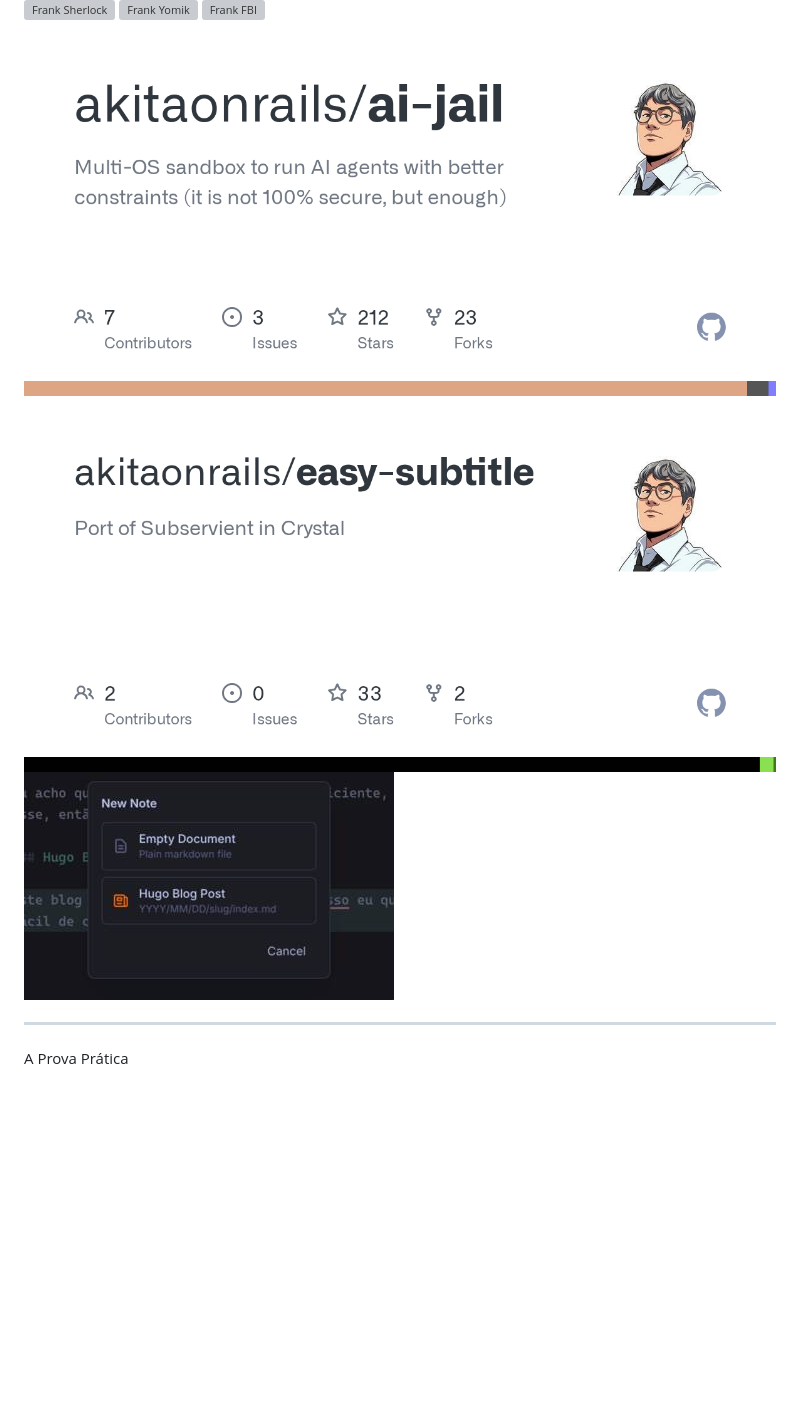
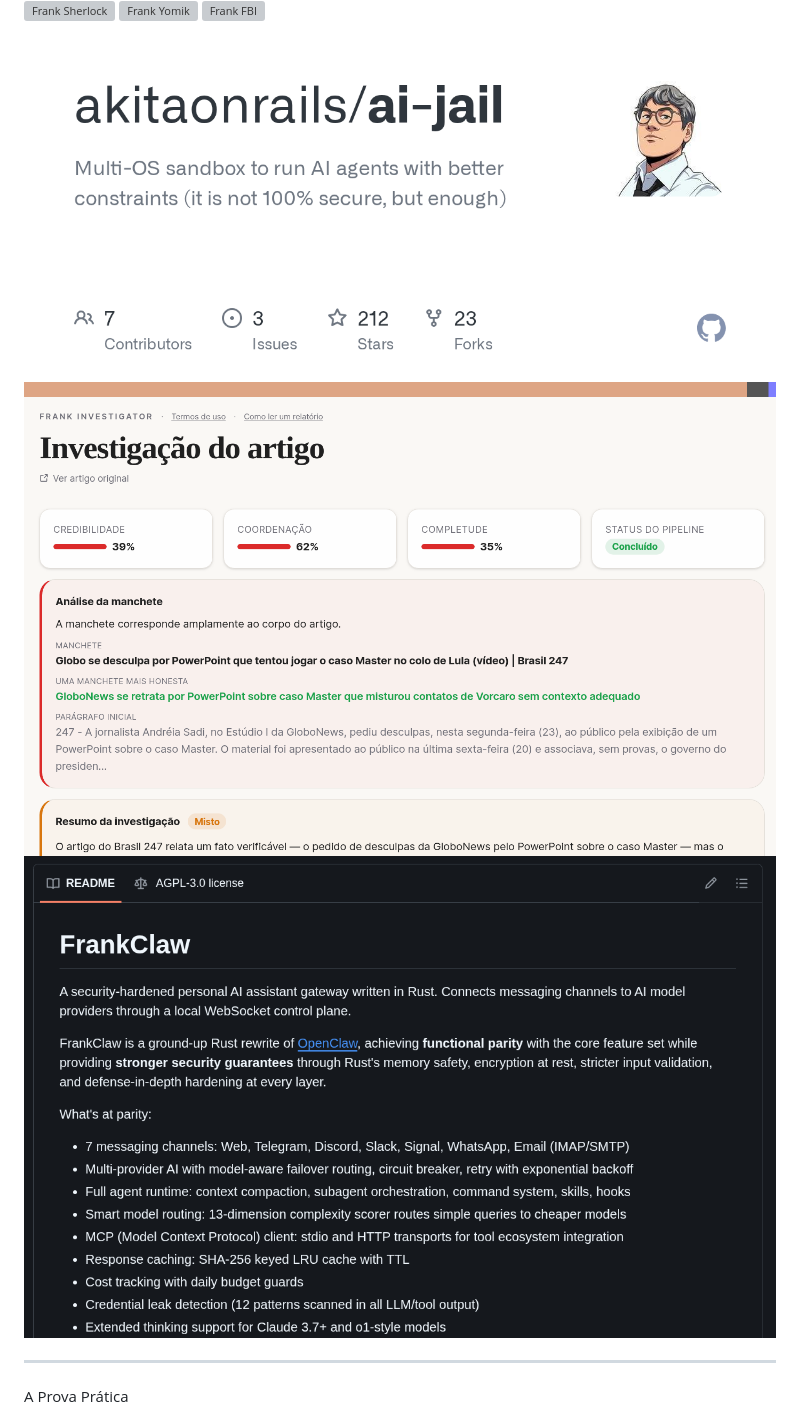
Before and after one commit to akitaonrails/tropicalruby-2026, a Markdown page: slides/tropical-ruby-2026.md, the part around the change. Drawn GitHub-style; pictures changed too: assets/frankclaw-screenshot.png (added), assets/investigator-screenshot.png (added); blank space fills up the shorter version; grey boxes are pictures that could not be loaded.

Commit message:
Update project wall screenshots and fold helpers into bin

```diff
--- a/slides/tropical-ruby-2026.md
+++ b/slides/tropical-ruby-2026.md
@@ -555,8 +555,8 @@ Tempo sugerido: ~0:25
   <img src="../assets/offline/project-frankyomik-translate.png" alt="Frank Yomik" />
   <img src="../assets/offline/project-frankfbi-email.png" alt="Frank FBI" />
   <img src="../assets/ai-jail-og.png" alt="ai-jail" />
-  <img src="../assets/easy-subtitle-og.png" alt="easy-subtitle" />
-  <img src="../assets/offline/project-frankmd-hugo.jpg" alt="FrankMD Hugo" />
+  <img src="../assets/investigator-screenshot.png" alt="Frank Investigator" />
+  <img src="../assets/frankclaw-screenshot.png" alt="FrankClaw" />
 </div>
 
 <!--
```
Also changed, not shown: CLAUDE.md (+2 -1 lines), 8 other files.
